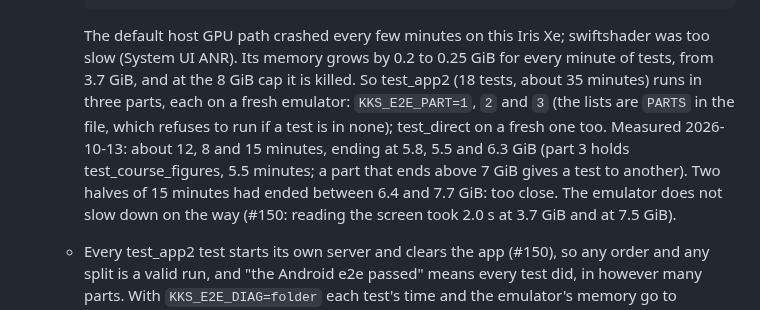
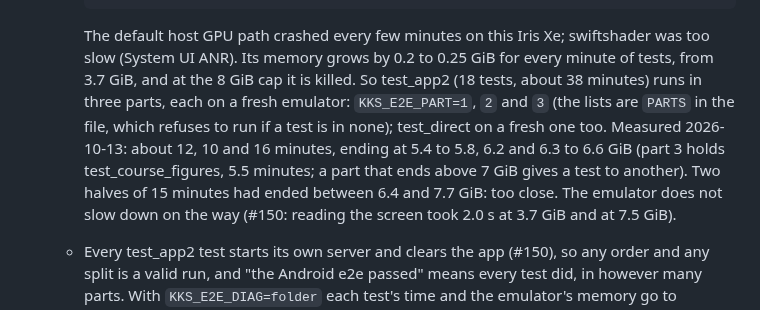
Before and after one commit to 5wHN28Dg/kks-explorer, a Markdown page: CLAUDE.md, the part around the change. Rendered like a GitHub page.

Commit message:
CLAUDE.md: the parts' times and memory from the run on the merged head
Co-Authored-By: Claude Opus 5.5 <noreply@anthropic.com>

```diff
--- a/CLAUDE.md
+++ b/CLAUDE.md
@@ -201,11 +201,11 @@ in `CLAUDE.local.md` ("Deployment"), never in tracked files.
 
     The default host GPU path crashed every few minutes on this Iris Xe; swiftshader was too slow (System UI ANR).
     Its memory grows by 0.2 to 0.25 GiB for every minute of tests, from 3.7 GiB, and at the 8 GiB cap it is killed.
-    So test_app2 (18 tests, about 35 minutes) runs in three parts, each on a fresh emulator: `KKS_E2E_PART=1`, `2`
+    So test_app2 (18 tests, about 38 minutes) runs in three parts, each on a fresh emulator: `KKS_E2E_PART=1`, `2`
     and `3` (the lists are `PARTS` in the file, which refuses to run if a test is in none); test_direct on a fresh
-    one too. Measured 2026-10-13: about 12, 8 and 15 minutes, ending at 5.8, 5.5 and 6.3 GiB (part 3 holds
-    test_course_figures, 5.5 minutes; a part that ends above 7 GiB gives a test to another). Two halves of 15
-    minutes had ended between 6.4 and 7.7 GiB: too close. The emulator
+    one too. Measured 2026-10-13: about 12, 10 and 16 minutes, ending at 5.4 to 5.8, 6.2 and 6.3 to 6.6 GiB (part 3
+    holds test_course_figures, 5.5 minutes; a part that ends above 7 GiB gives a test to another). Two halves of
+    15 minutes had ended between 6.4 and 7.7 GiB: too close. The emulator
     does not slow down on the way (#150: reading the screen took 2.0 s at 3.7 GiB and at 7.5 GiB).
   - Every test_app2 test starts its own server and clears the app (#150), so any order and any split is a valid
     run, and "the Android e2e passed" means every test did, in however many parts. With `KKS_E2E_DIAG=folder` each
```
